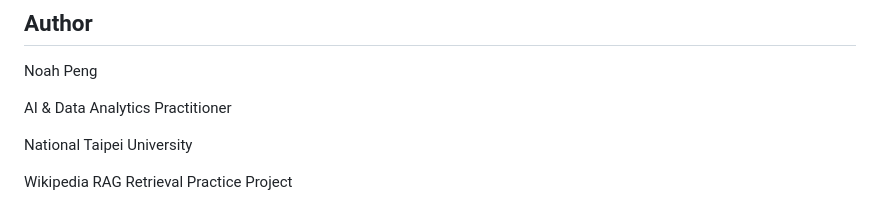
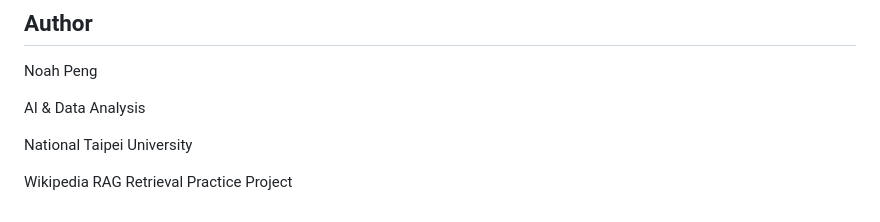
Before and after one commit to Noahpeng829/wikipedia-rag-retrieval-system, a Markdown page: README.md, the part around the change. GitHub-like rendering.

Commit message:
Update title from 'Data Analytics' to 'Data Analysis'

```diff
--- a/README.md
+++ b/README.md
@@ -463,7 +463,7 @@ and represents an important future optimization direction.
 
 Noah Peng
 
-AI & Data Analytics Practitioner
+AI & Data Analysis
 
 National Taipei University
 
```
